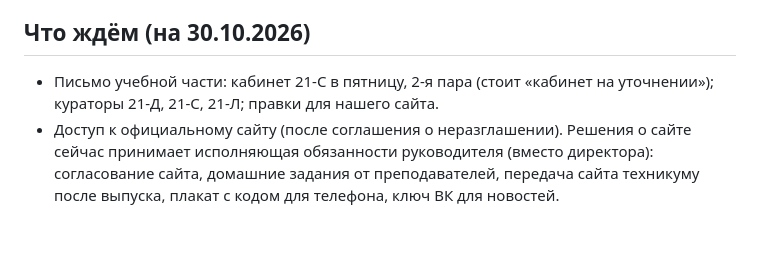
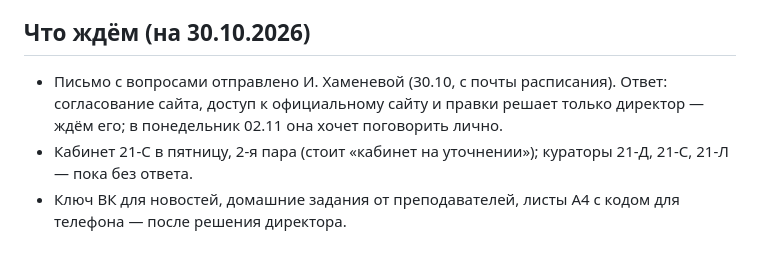
Before and after one commit to olegskorostrel-wq/utgt, a Markdown page: CLAUDE.md, the part around the change. Drawn GitHub-style.

Commit message:
Памятка: ответ учебной части 30.10
Co-Authored-By: Claude Opus 5.5 <noreply@anthropic.com>
Claude-Session: https://claude.ai/code/session_018ykqWFkq3hDnYvDS4GcHs3

```diff
--- a/CLAUDE.md
+++ b/CLAUDE.md
@@ -63,8 +63,7 @@
 
 ## Что ждём (на 30.10.2026)
 
-- Письмо учебной части: кабинет 21-С в пятницу, 2-я пара (стоит «кабинет на уточнении»); кураторы 21-Д, 21-С,
-  21-Л; правки для нашего сайта.
-- Доступ к официальному сайту (после соглашения о неразглашении). Решения о сайте сейчас принимает
-  исполняющая обязанности руководителя (вместо директора): согласование сайта, домашние задания от преподавателей,
-  передача сайта техникуму после выпуска, плакат с кодом для телефона, ключ ВК для новостей.
+- Письмо с вопросами отправлено И. Хаменевой (30.10, с почты расписания). Ответ: согласование сайта, доступ к
+  официальному сайту и правки решает только директор — ждём его; в понедельник 02.11 она хочет поговорить лично.
+- Кабинет 21-С в пятницу, 2-я пара (стоит «кабинет на уточнении»); кураторы 21-Д, 21-С, 21-Л — пока без ответа.
+- Ключ ВК для новостей, домашние задания от преподавателей, листы А4 с кодом для телефона — после решения директора.
```
